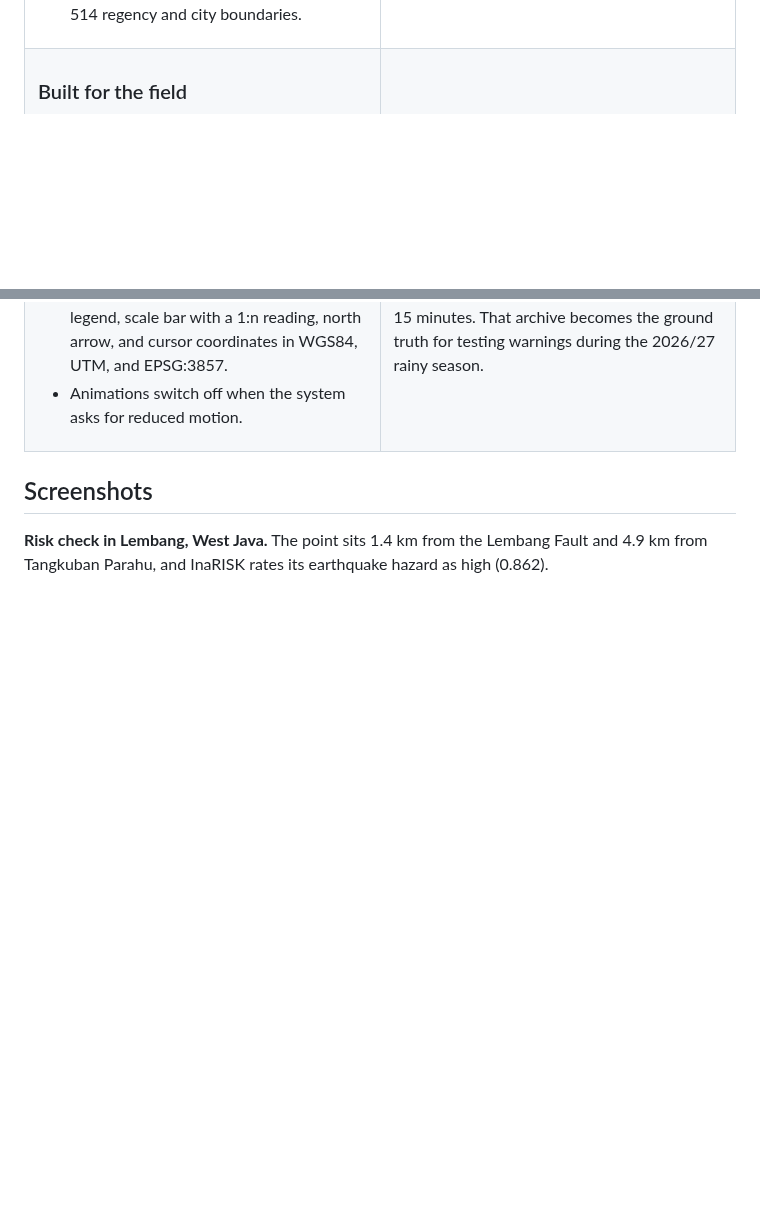
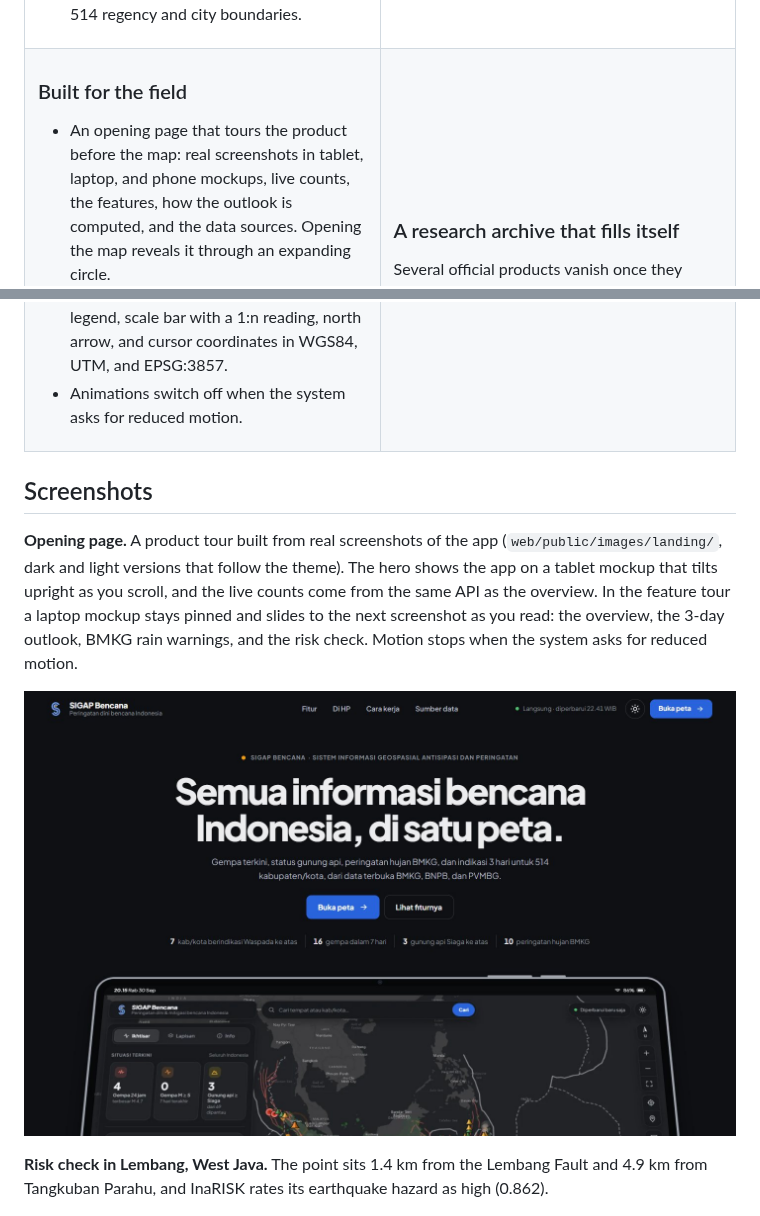
Before and after one commit to Bintangilham10/webgis-bencana-alam, a Markdown page: README.md, 2 parts joined by grey strips. Drawn GitHub-style; pictures changed too: docs/images/landing.jpg (added); blank space fills up the shorter version.

Commit message:
docs: describe the landing page in the README
Add the product tour landing to the feature list in both READMEs and add a
screenshot of the opening page.

```diff
--- a/README.md
+++ b/README.md
@@ -72,6 +72,7 @@ Pick a point by search, GPS, right-click, or long press. SIGAP runs 11 lookups i
 <td width="50%" valign="top">
 
 ### Built for the field
+- An opening page that tours the product before the map: real screenshots in tablet, laptop, and phone mockups, live counts, the features, how the outlook is computed, and the data sources. Opening the map reveals it through an expanding circle.
 - Full-bleed map with floating panels; on phones the panel becomes a bottom sheet.
 - Dark and light themes, flat colours, and one blue accent. Bright colours are reserved for hazard data.
 - Cartographic essentials: collapsible legend, scale bar with a 1:n reading, north arrow, and cursor coordinates in WGS84, UTM, and EPSG:3857.
@@ -88,6 +89,10 @@ Several official products vanish once they expire, such as short weather warning
 </table>
 
 ## Screenshots
+
+**Opening page.** A product tour built from real screenshots of the app (`web/public/images/landing/`, dark and light versions that follow the theme). The hero shows the app on a tablet mockup that tilts upright as you scroll, and the live counts come from the same API as the overview. In the feature tour a laptop mockup stays pinned and slides to the next screenshot as you read: the overview, the 3-day outlook, BMKG rain warnings, and the risk check. Motion stops when the system asks for reduced motion.
+
+![Opening page: the headline "Semua informasi bencana Indonesia, di satu peta." with live counts, above a tablet mockup showing the SIGAP map and overview panel](docs/images/landing.jpg)
 
 **Risk check in Lembang, West Java.** The point sits 1.4 km from the Lembang Fault and 4.9 km from Tangkuban Parahu, and InaRISK rates its earthquake hazard as high (0.862).
 
```
Also changed, not shown: README.id.md (+8 -0 lines).
